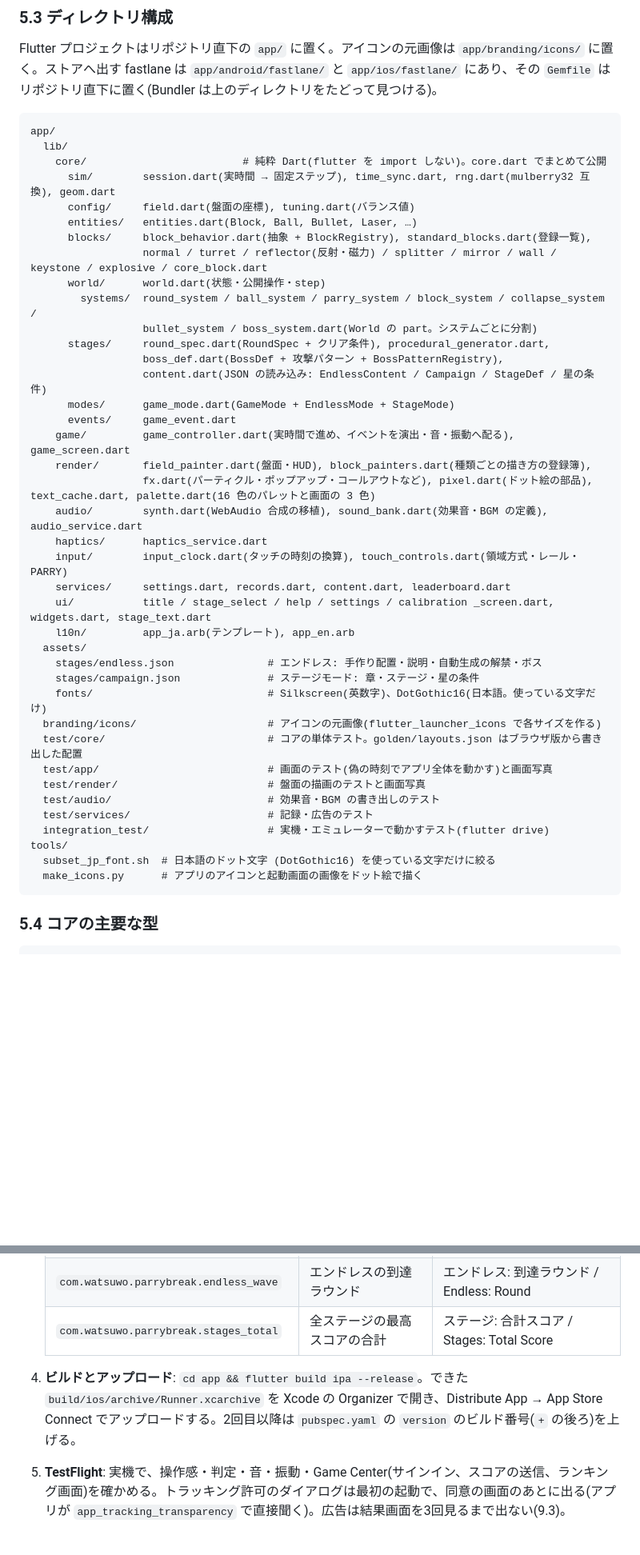
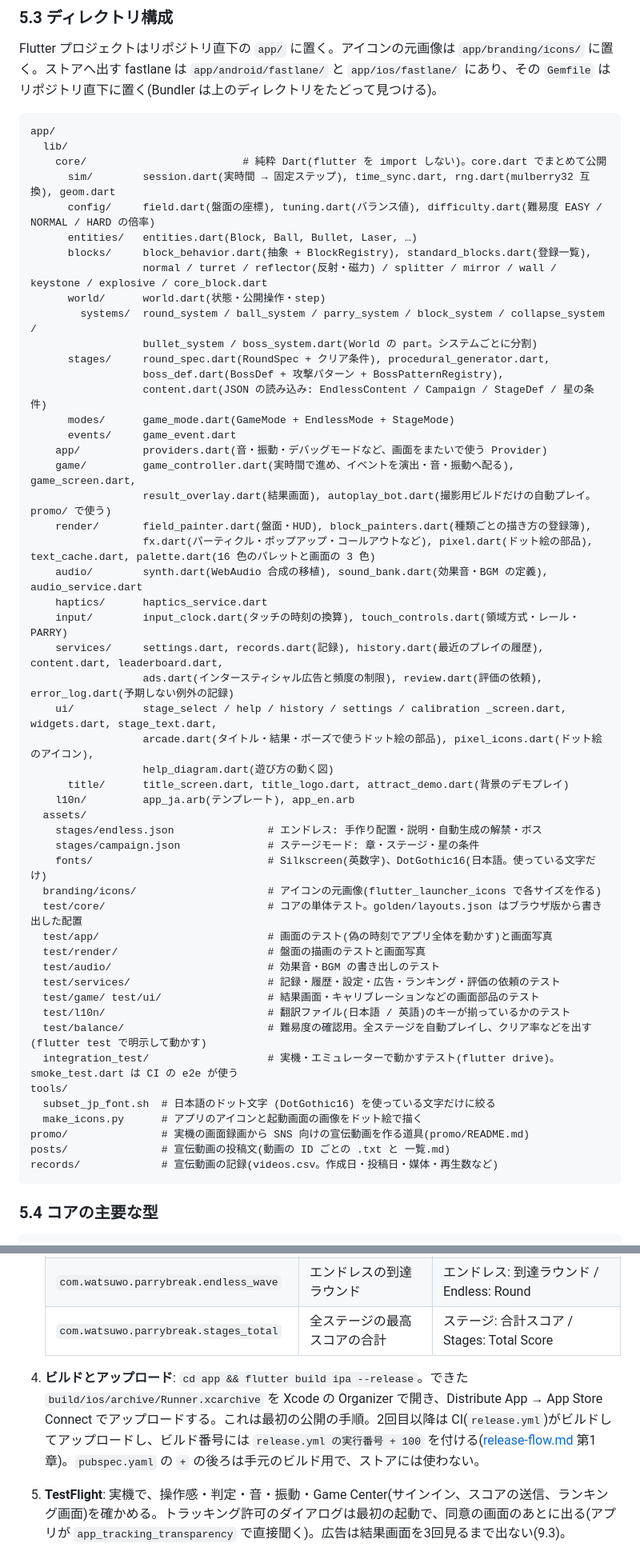
Before and after one commit to mokkosu-works/parry-break, a Markdown page: docs/native-app-spec.md, 2 parts joined by grey strips. Shown at 80% size. Rendered like a GitHub page; blank space fills up the shorter version.

````diff
--- a/docs/native-app-spec.md
+++ b/docs/native-app-spec.md
@@ -135,7 +139,7 @@ app/
   lib/
     core/                         # 純粋 Dart(flutter を import しない)。core.dart でまとめて公開
       sim/        session.dart(実時間 → 固定ステップ), time_sync.dart, rng.dart(mulberry32 互換), geom.dart
-      config/     field.dart(盤面の座標), tuning.dart(バランス値)
+      config/     field.dart(盤面の座標), tuning.dart(バランス値), difficulty.dart(難易度 EASY / NORMAL / HARD の倍率)
       entities/   entities.dart(Block, Ball, Bullet, Laser, …)
       blocks/     block_behavior.dart(抽象 + BlockRegistry), standard_blocks.dart(登録一覧),
                   normal / turret / reflector(反射・磁力) / splitter / mirror / wall / keystone / explosive / core_block.dart
@@ -147,14 +151,20 @@ app/
                   content.dart(JSON の読み込み: EndlessContent / Campaign / StageDef / 星の条件)
       modes/      game_mode.dart(GameMode + EndlessMode + StageMode)
       events/     game_event.dart
-    game/         game_controller.dart(実時間で進め、イベントを演出・音・振動へ配る), game_screen.dart
+    app/          providers.dart(音・振動・デバッグモードなど、画面をまたいで使う Provider)
+    game/         game_controller.dart(実時間で進め、イベントを演出・音・振動へ配る), game_screen.dart,
+                  result_overlay.dart(結果画面), autoplay_bot.dart(撮影用ビルドだけの自動プレイ。promo/ で使う)
     render/       field_painter.dart(盤面・HUD), block_painters.dart(種類ごとの描き方の登録簿),
                   fx.dart(パーティクル・ポップアップ・コールアウトなど), pixel.dart(ドット絵の部品), text_cache.dart, palette.dart(16 色のパレットと画面の 3 色)
     audio/        synth.dart(WebAudio 合成の移植), sound_bank.dart(効果音・BGM の定義), audio_service.dart
     haptics/      haptics_service.dart
     input/        input_clock.dart(タッチの時刻の換算), touch_controls.dart(領域方式・レール・PARRY)
-    services/     settings.dart, records.dart, content.dart, leaderboard.dart
-    ui/           title / stage_select / help / settings / calibration _screen.dart, widgets.dart, stage_text.dart
+    services/     settings.dart, records.dart(記録), history.dart(最近のプレイの履歴), content.dart, leaderboard.dart,
+                  ads.dart(インタースティシャル広告と頻度の制限), review.dart(評価の依頼), error_log.dart(予期しない例外の記録)
+    ui/           stage_select / help / history / settings / calibration _screen.dart, widgets.dart, stage_text.dart,
+                  arcade.dart(タイトル・結果・ポーズで使うドット絵の部品), pixel_icons.dart(ドット絵のアイコン),
+                  help_diagram.dart(遊び方の動く図)
+      title/      title_screen.dart, title_logo.dart, attract_demo.dart(背景のデモプレイ)
     l10n/         app_ja.arb(テンプレート), app_en.arb
   assets/
     stages/endless.json               # エンドレス: 手作り配置・説明・自動生成の解禁・ボス
@@ -165,11 +175,17 @@ app/
   test/app/                           # 画面のテスト(偽の時刻でアプリ全体を動かす)と画面写真
   test/render/                        # 盤面の描画のテストと画面写真
   test/audio/                         # 効果音・BGM の書き出しのテスト
-  test/services/                      # 記録・広告のテスト
-  integration_test/                   # 実機・エミュレーターで動かすテスト(flutter drive)
+  test/services/                      # 記録・履歴・設定・広告・ランキング・評価の依頼のテスト
+  test/game/ test/ui/                 # 結果画面・キャリブレーションなどの画面部品のテスト
+  test/l10n/                          # 翻訳ファイル(日本語 / 英語)のキーが揃っているかのテスト
+  test/balance/                       # 難易度の確認用。全ステージを自動プレイし、クリア率などを出す(flutter test で明示して動かす)
+  integration_test/                   # 実機・エミュレーターで動かすテスト(flutter drive)。smoke_test.dart は CI の e2e が使う
 tools/
   subset_jp_font.sh  # 日本語のドット文字 (DotGothic16) を使っている文字だけに絞る
   make_icons.py      # アプリのアイコンと起動画面の画像をドット絵で描く
+promo/               # 実機の画面録画から SNS 向けの宣伝動画を作る道具(promo/README.md)
+posts/               # 宣伝動画の投稿文(動画の ID ごとの .txt と 一覧.md)
+records/             # 宣伝動画の記録(videos.csv。作成日・投稿日・媒体・再生数など)
 ```
 
 ### 5.4 コアの主要な型
@@ -343,7 +360,7 @@ flutter build appbundle     # Android (要: key.properties、第9章)
    | `com.watsuwo.parrybreak.endless_wave` | エンドレスの到達ラウンド | エンドレス: 到達ラウンド / Endless: Round |
    | `com.watsuwo.parrybreak.stages_total` | 全ステージの最高スコアの合計 | ステージ: 合計スコア / Stages: Total Score |
 
-4. **ビルドとアップロード**: `cd app && flutter build ipa --release`。できた `build/ios/archive/Runner.xcarchive` を Xcode の Organizer で開き、Distribute App → App Store Connect でアップロードする。2回目以降は `pubspec.yaml` の `version` のビルド番号(`+` の後ろ)を上げる。
+4. **ビルドとアップロード**: `cd app && flutter build ipa --release`。できた `build/ios/archive/Runner.xcarchive` を Xcode の Organizer で開き、Distribute App → App Store Connect でアップロードする。これは最初の公開の手順。2回目以降は CI(`release.yml`)がビルドしてアップロードし、ビルド番号には `release.yml の実行番号 + 100` を付ける([release-flow.md](release-flow.md) 第1章)。`pubspec.yaml` の `+` の後ろは手元のビルド用で、ストアには使わない。
 5. **TestFlight**: 実機で、操作感・判定・音・振動・Game Center(サインイン、スコアの送信、ランキング画面)を確かめる。トラッキング許可のダイアログは最初の起動で、同意の画面のあとに出る(アプリが `app_tracking_transparency` で直接聞く)。広告は結果画面を3回見るまで出ない(9.3)。
 6. **審査に出す**: [app-store.md](app-store.md) の内容(App のプライバシーでの広告の申告を含む)を入力し、スクリーンショットを載せて提出する。
 
````
Also changed, not shown: other parts of docs/native-app-spec.md (+13 -9 lines).
